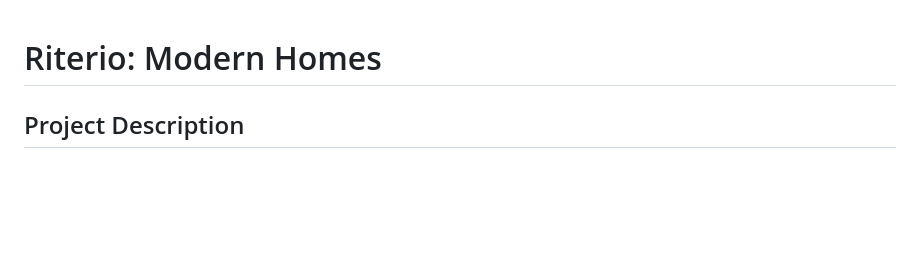
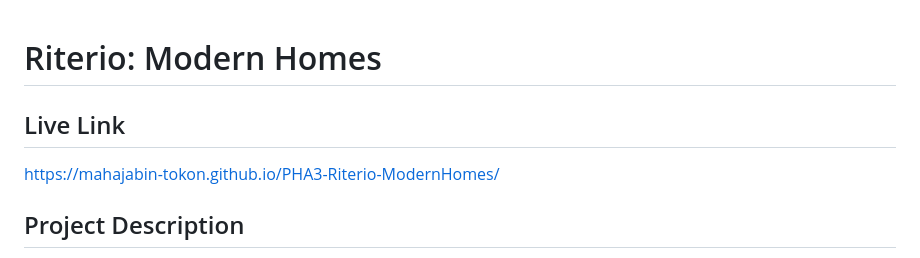
Before and after one commit to Mahajabin-Tokon/PHA3-Riterio-ModernHomes, a Markdown page: README.md, the part around the change. Rendered like a GitHub page; blank space fills up the shorter version.

```diff
--- a/README.md
+++ b/README.md
@@ -1,4 +1,7 @@
 # Riterio: Modern Homes
+
+## Live Link
+https://mahajabin-tokon.github.io/PHA3-Riterio-ModernHomes/
 
 ## Project Description
 
```
